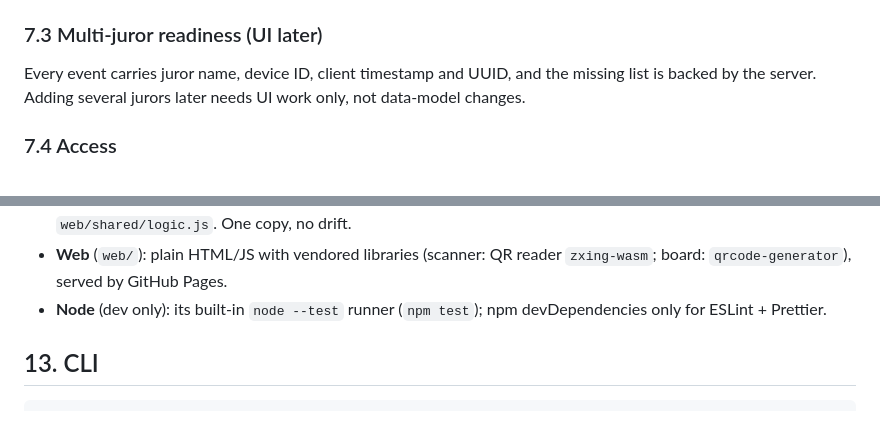
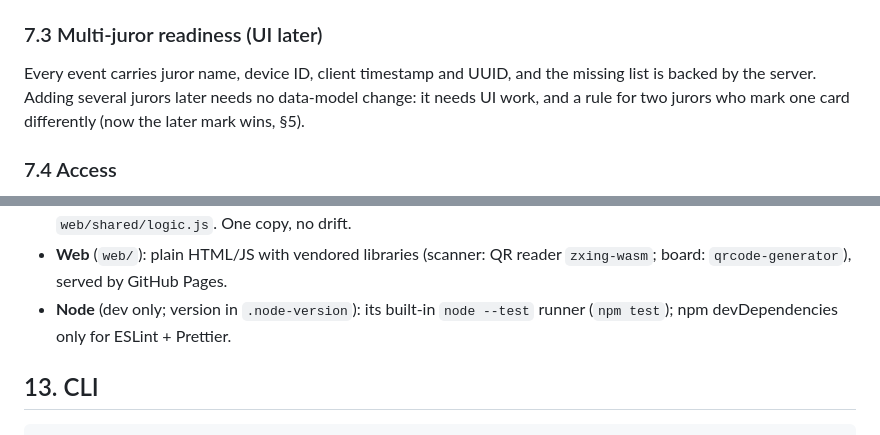
Before and after one commit to AntonMenshov/qa-chgk, a Markdown page: SPEC.md, 2 parts joined by grey strips. Drawn GitHub-style.

Commit message:
Docs check: Node version in SPEC and the layout, multi-juror wording made precise, old values and a phase label removed

```diff
--- a/SPEC.md
+++ b/SPEC.md
@@ -301,8 +301,8 @@ instead of the card.
 
 ### 7.3 Multi-juror readiness (UI later)
 Every event carries juror name, device ID, client timestamp and UUID, and the
-missing list is backed by the server. Adding several jurors later needs UI work
-only, not data-model changes.
+missing list is backed by the server. Adding several jurors later needs no data-model change: it needs UI
+work, and a rule for two jurors who mark one card differently (now the later mark wins, §5).
 
 ### 7.4 Access
 - v1: **secret jury link**, printed as a QR code on page 1 of the jury sheet (§8.6). The link carries
@@ -560,7 +560,7 @@ CI (`.github/workflows/tests.yml`) runs on every push: `ruff check`, `ruff forma
   tie-break order), served to the pages as `web/shared/logic.js`. One copy, no drift.
 - **Web** (`web/`): plain HTML/JS with vendored libraries (scanner: QR reader `zxing-wasm`;
   board: `qrcode-generator`), served by GitHub Pages.
-- **Node** (dev only): its built-in `node --test` runner (`npm test`); npm devDependencies
+- **Node** (dev only; version in `.node-version`): its built-in `node --test` runner (`npm test`); npm devDependencies
   only for ESLint + Prettier.
 
 ## 13. CLI
```
Also changed, not shown: HANDOVER.md (+4 -3 lines), docs/manual-checks.md (+1 -1 lines).
